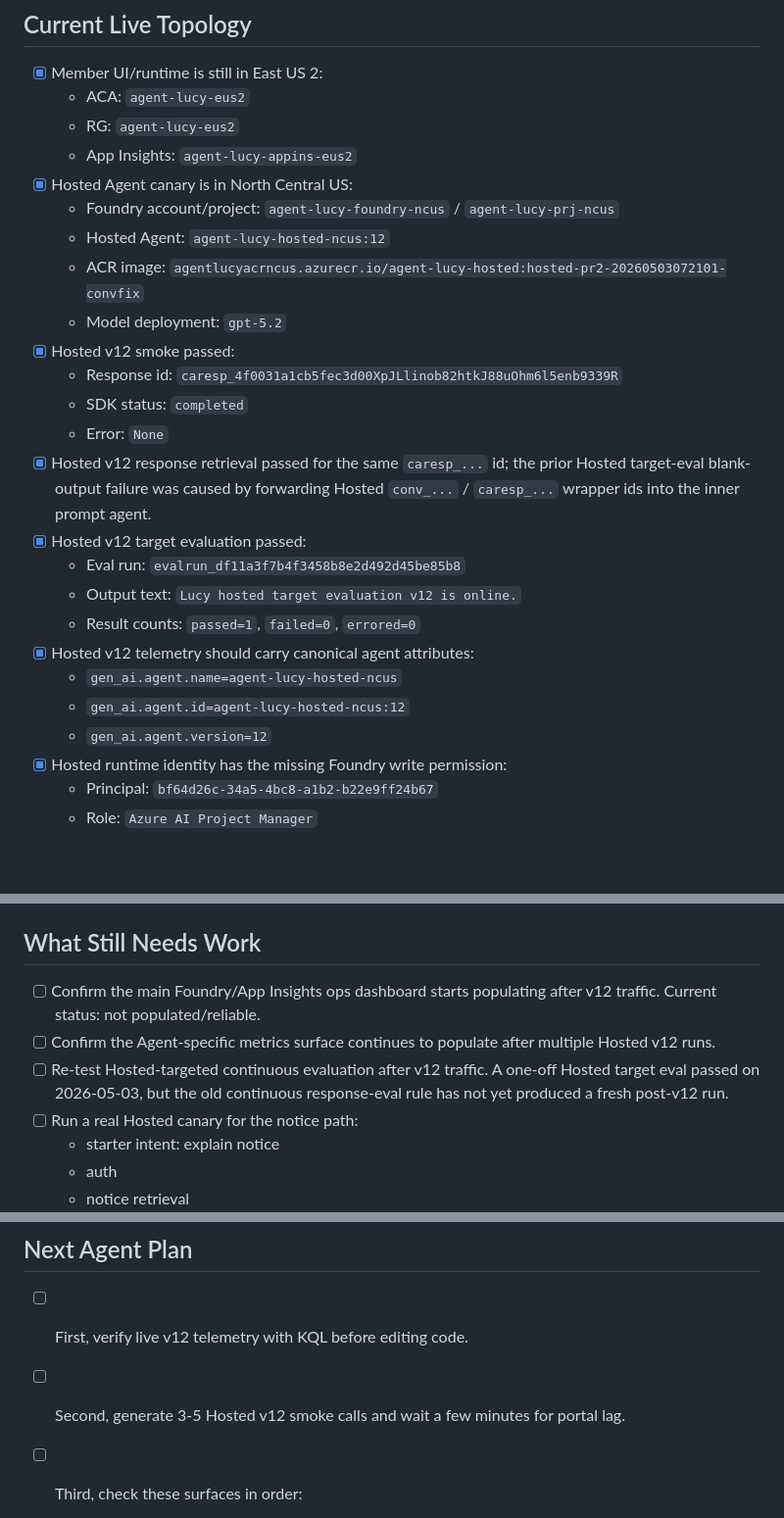
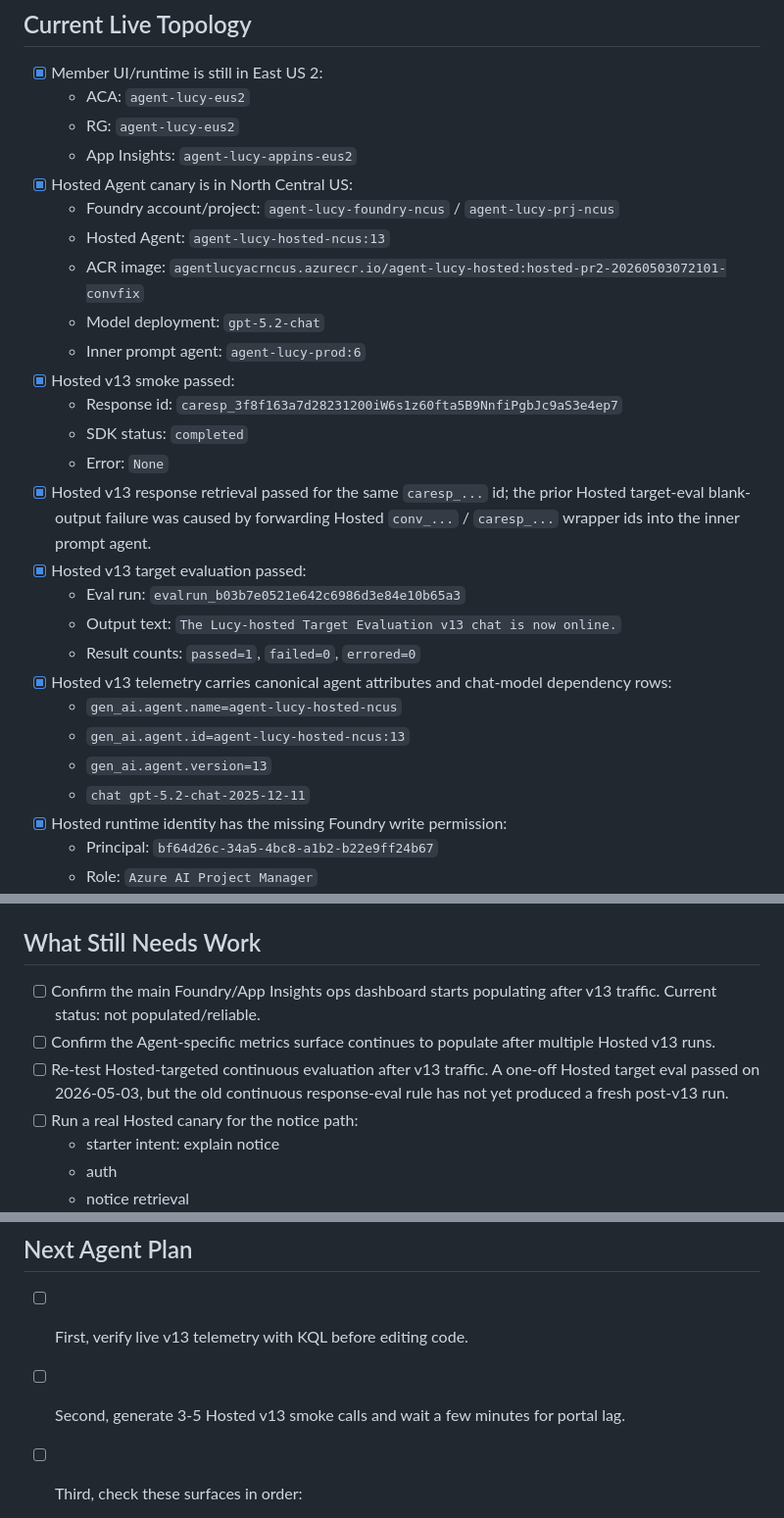
Before and after one commit to NAITIVEAI/apex-lucy-final, a Markdown page: TASKS.md, 3 parts joined by grey strips. Shown at 98% size. Drawn GitHub-style; blank space fills up the shorter version.

```diff
--- a/TASKS.md
+++ b/TASKS.md
@@ -18,24 +18,26 @@ Current state: **prestable, barely**. Lucy Hosted is running and trace/agent met
   - App Insights: `agent-lucy-appins-eus2`
 - [x] Hosted Agent canary is in North Central US:
   - Foundry account/project: `agent-lucy-foundry-ncus` / `agent-lucy-prj-ncus`
-  - Hosted Agent: `agent-lucy-hosted-ncus:12`
+  - Hosted Agent: `agent-lucy-hosted-ncus:13`
   - ACR image: `agentlucyacrncus.azurecr.io/agent-lucy-hosted:hosted-pr2-20260503072101-convfix`
-  - Model deployment: `gpt-5.2`
-- [x] Hosted v12 smoke passed:
-  - Response id: `caresp_4f0031a1cb5fec3d00XpJLlinob82htkJ88uOhm6l5enb9339R`
+  - Model deployment: `gpt-5.2-chat`
+  - Inner prompt agent: `agent-lucy-prod:6`
+- [x] Hosted v13 smoke passed:
+  - Response id: `caresp_3f8f163a7d28231200iW6s1z60fta5B9NnfiPgbJc9aS3e4ep7`
   - SDK status: `completed`
   - Error: `None`
-- [x] Hosted v12 response retrieval passed for the same `caresp_...` id; the
+- [x] Hosted v13 response retrieval passed for the same `caresp_...` id; the
   prior Hosted target-eval blank-output failure was caused by forwarding Hosted
   `conv_...` / `caresp_...` wrapper ids into the inner prompt agent.
-- [x] Hosted v12 target evaluation passed:
-  - Eval run: `evalrun_df11a3f7b4f3458b8e2d492d45be85b8`
-  - Output text: `Lucy hosted target evaluation v12 is online.`
+- [x] Hosted v13 target evaluation passed:
+  - Eval run: `evalrun_b03b7e0521e642c6986d3e84e10b65a3`
+  - Output text: `The Lucy-hosted Target Evaluation v13 chat is now online.`
   - Result counts: `passed=1`, `failed=0`, `errored=0`
-- [x] Hosted v12 telemetry should carry canonical agent attributes:
+- [x] Hosted v13 telemetry carries canonical agent attributes and chat-model dependency rows:
   - `gen_ai.agent.name=agent-lucy-hosted-ncus`
-  - `gen_ai.agent.id=agent-lucy-hosted-ncus:12`
-  - `gen_ai.agent.version=12`
+  - `gen_ai.agent.id=agent-lucy-hosted-ncus:13`
+  - `gen_ai.agent.version=13`
+  - `chat gpt-5.2-chat-2025-12-11`
 - [x] Hosted runtime identity has the missing Foundry write permission:
   - Principal: `bf64d26c-34a5-4bc8-a1b2-b22e9ff24b67`
   - Role: `Azure AI Project Manager`
@@ -48,9 +50,9 @@ Current state: **prestable, barely**. Lucy Hosted is running and trace/agent met
 
 ## What Still Needs Work
 
-- [ ] Confirm the main Foundry/App Insights ops dashboard starts populating after v12 traffic. Current status: not populated/reliable.
-- [ ] Confirm the Agent-specific metrics surface continues to populate after multiple Hosted v12 runs.
-- [ ] Re-test Hosted-targeted continuous evaluation after v12 traffic. A one-off Hosted target eval passed on 2026-05-03, but the old continuous response-eval rule has not yet produced a fresh post-v12 run.
+- [ ] Confirm the main Foundry/App Insights ops dashboard starts populating after v13 traffic. Current status: not populated/reliable.
+- [ ] Confirm the Agent-specific metrics surface continues to populate after multiple Hosted v13 runs.
+- [ ] Re-test Hosted-targeted continuous evaluation after v13 traffic. A one-off Hosted target eval passed on 2026-05-03, but the old continuous response-eval rule has not yet produced a fresh post-v13 run.
 - [ ] Run a real Hosted canary for the notice path:
   - starter intent: explain notice
   - auth
@@ -69,8 +71,8 @@ Current state: **prestable, barely**. Lucy Hosted is running and trace/agent met
 
 ## Next Agent Plan
 
-- [ ] First, verify live v12 telemetry with KQL before editing code.
-- [ ] Second, generate 3-5 Hosted v12 smoke calls and wait a few minutes for portal lag.
+- [ ] First, verify live v13 telemetry with KQL before editing code.
+- [ ] Second, generate 3-5 Hosted v13 smoke calls and wait a few minutes for portal lag.
 - [ ] Third, check these surfaces in order:
   - Foundry Agent metrics for `agent-lucy-hosted-ncus`
   - App Insights raw traces/dependencies/requests
```
Also changed, not shown: other parts of TASKS.md (+1 -1 lines), agent/hosted_agent/README.md (+18 -13 lines), state/refactor-ledger.md (+57 -0 lines).
